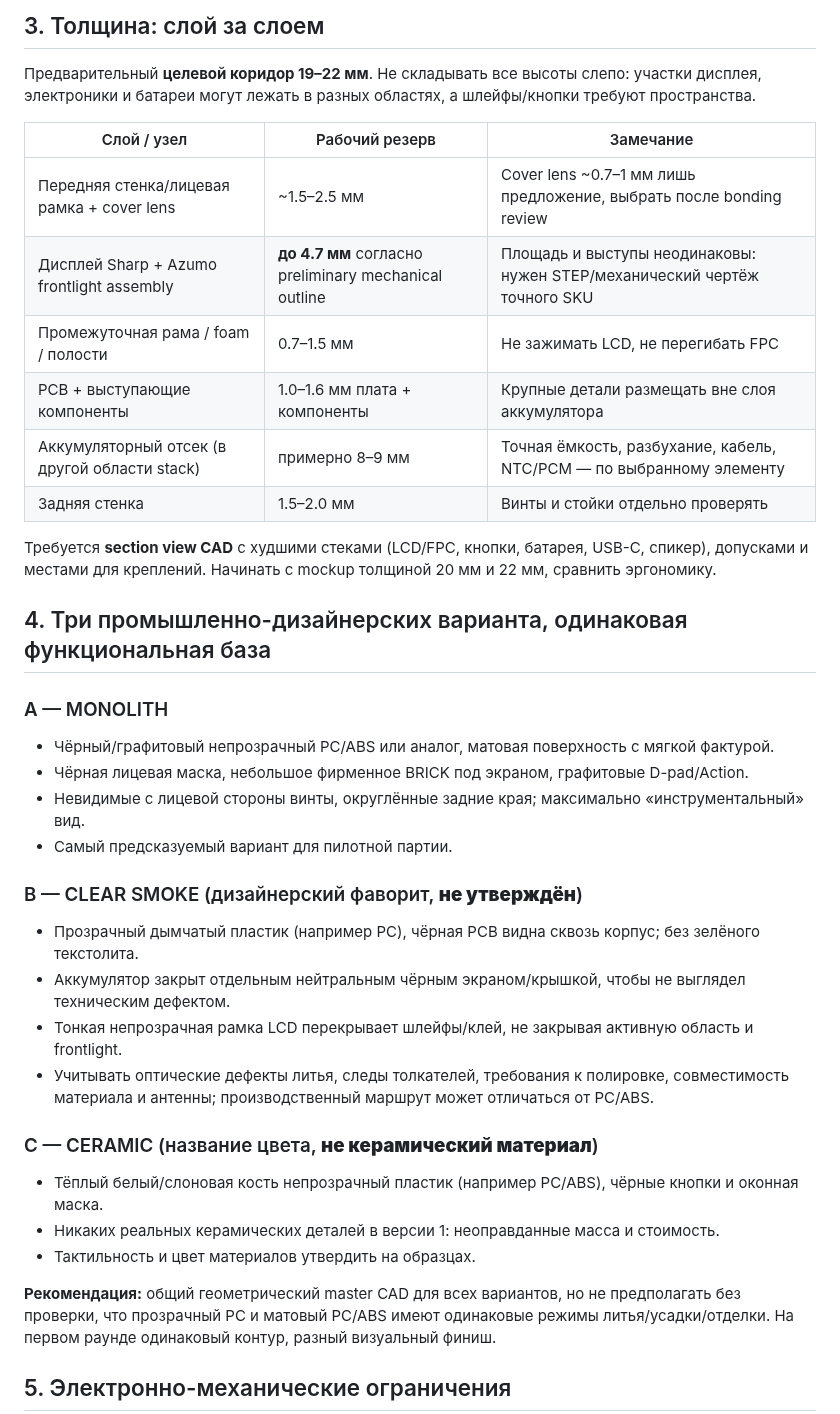
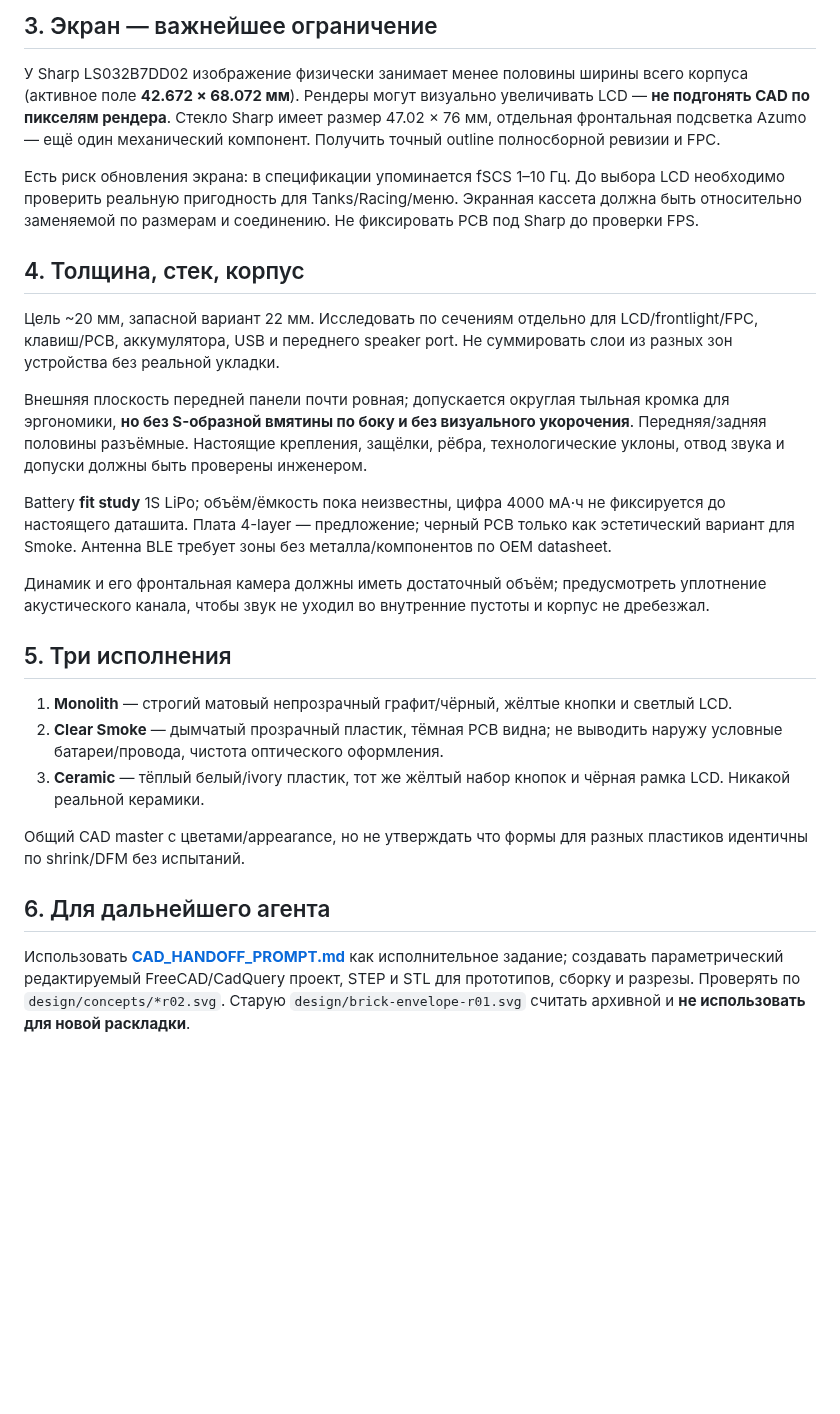
Before and after one commit to grayhex/brick, a Markdown page: docs/MECHANICAL_CONCEPT.md, the part around one of its changes. Drawn GitHub-style; blank space fills up the shorter version.

```diff
--- a/docs/MECHANICAL_CONCEPT.md
+++ b/docs/MECHANICAL_CONCEPT.md
@@ -35,42 +49,29 @@
 
-## 3. Толщина: слой за слоем
+## 3. Экран — важнейшее ограничение
 
-Предварительный **целевой коридор 19–22 мм**. Не складывать все высоты слепо: участки дисплея, электроники и батареи могут лежать в разных областях, а шлейфы/кнопки требуют пространства.
+У Sharp LS032B7DD02 изображение физически занимает менее половины ширины всего корпуса (активное поле **42.672 × 68.072 мм**). Рендеры могут визуально увеличивать LCD — **не подгонять CAD по пикселям рендера**. Стекло Sharp имеет размер 47.02 × 76 мм, отдельная фронтальная подсветка Azumo — ещё один механический компонент. Получить точный outline полносборной ревизии и FPC.
 
-| Слой / узел | Рабочий резерв | Замечание |
-| --- | --- | --- |
-| Передняя стенка/лицевая рамка + cover lens | ~1.5–2.5 мм | Cover lens ~0.7–1 мм лишь предложение, выбрать после bonding review |
-| Дисплей Sharp + Azumo frontlight assembly | **до 4.7 мм** согласно preliminary mechanical outline | Площадь и выступы неодинаковы: нужен STEP/механический чертёж точного SKU |
-| Промежуточная рама / foam / полости | 0.7–1.5 мм | Не зажимать LCD, не перегибать FPC |
-| PCB + выступающие компоненты | 1.0–1.6 мм плата + компоненты | Крупные детали размещать вне слоя аккумулятора |
-| Аккумуляторный отсек (в другой области stack) | примерно 8–9 мм | Точная ёмкость, разбухание, кабель, NTC/PCM — по выбранному элементу |
-| Задняя стенка | 1.5–2.0 мм | Винты и стойки отдельно проверять |
+Есть риск обновления экрана: в спецификации упоминается fSCS 1–10 Гц. До выбора LCD необходимо проверить реальную пригодность для Tanks/Racing/меню. Экранная кассета должна быть относительно заменяемой по размерам и соединению. Не фиксировать PCB под Sharp до проверки FPS.
 
-Требуется **section view CAD** с худшими стеками (LCD/FPC, кнопки, батарея, USB-C, спикер), допусками и местами для креплений. Начинать с mockup толщиной 20 мм и 22 мм, сравнить эргономику.
+## 4. Толщина, стек, корпус
 
-## 4. Три промышленно-дизайнерских варианта, одинаковая функциональная база
+Цель ~20 мм, запасной вариант 22 мм. Исследовать по сечениям отдельно для LCD/frontlight/FPC, клавиш/PCB, аккумулятора, USB и переднего speaker port. Не суммировать слои из разных зон устройства без реальной укладки.
 
-### A — MONOLITH
+Внешняя плоскость передней панели почти ровная; допускается округлая тыльная кромка для эргономики, **но без S-образной вмятины по боку и без визуального укорочения**. Передняя/задняя половины разъёмные. Настоящие крепления, защёлки, рёбра, технологические уклоны, отвод звука и допуски должны быть проверены инженером.
 
-- Чёрный/графитовый непрозрачный PC/ABS или аналог, матовая поверхность с мягкой фактурой.
-- Чёрная лицевая маска, небольшое фирменное BRICK под экраном, графитовые D-pad/Action.
-- Невидимые с лицевой стороны винты, округлённые задние края; максимально «инструментальный» вид.
-- Самый предсказуемый вариант для пилотной партии.
+Battery **fit study** 1S LiPo; объём/ёмкость пока неизвестны, цифра 4000 мА·ч не фиксируется до настоящего даташита. Плата 4-layer — предложение; черный PCB только как эстетический вариант для Smoke. Антенна BLE требует зоны без металла/компонентов по OEM datasheet.
 
-### B — CLEAR SMOKE (дизайнерский фаворит, **не утверждён**)
+Динамик и его фронтальная камера должны иметь достаточный объём; предусмотреть уплотнение акустического канала, чтобы звук не уходил во внутренние пустоты и корпус не дребезжал.
 
-- Прозрачный дымчатый пластик (например PC), чёрная PCB видна сквозь корпус; без зелёного текстолита.
-- Аккумулятор закрыт отдельным нейтральным чёрным экраном/крышкой, чтобы не выглядел техническим дефектом.
-- Тонкая непрозрачная рамка LCD перекрывает шлейфы/клей, не закрывая активную область и frontlight.
-- Учитывать оптические дефекты литья, следы толкателей, требования к полировке, совместимость материала и антенны; производственный маршрут может отличаться от PC/ABS.
+## 5. Три исполнения
 
-### C — CERAMIC (название цвета, **не керамический материал**)
+1. **Monolith** — строгий матовый непрозрачный графит/чёрный, жёлтые кнопки и светлый LCD.
+2. **Clear Smoke** — дымчатый прозрачный пластик, тёмная PCB видна; не выводить наружу условные батареи/провода, чистота оптического оформления.
+3. **Ceramic** — тёплый белый/ivory пластик, тот же жёлтый набор кнопок и чёрная рамка LCD. Никакой реальной керамики.
 
-- Тёплый белый/слоновая кость непрозрачный пластик (например PC/ABS), чёрные кнопки и оконная маска.
-- Никаких реальных керамических деталей в версии 1: неоправданные масса и стоимость.
-- Тактильность и цвет материалов утвердить на образцах.
+Общий CAD master с цветами/appearance, но не утверждать что формы для разных пластиков идентичны по shrink/DFM без испытаний.
 
-**Рекомендация:** общий геометрический master CAD для всех вариантов, но не предполагать без проверки, что прозрачный PC и матовый PC/ABS имеют одинаковые режимы литья/усадки/отделки. На первом раунде одинаковый контур, разный визуальный финиш.
+## 6. Для дальнейшего агента
 
-## 5. Электронно-механические ограничения
+Использовать **[CAD_HANDOFF_PROMPT.md](CAD_HANDOFF_PROMPT.md)** как исполнительное задание; создавать параметрический редактируемый FreeCAD/CadQuery проект, STEP и STL для прототипов, сборку и разрезы. Проверять по `design/concepts/*r02.svg`. Старую `design/brick-envelope-r01.svg` считать архивной и **не использовать для новой раскладки**.
 
```
Also changed, not shown: other parts of docs/MECHANICAL_CONCEPT.md (+42 -56 lines).
